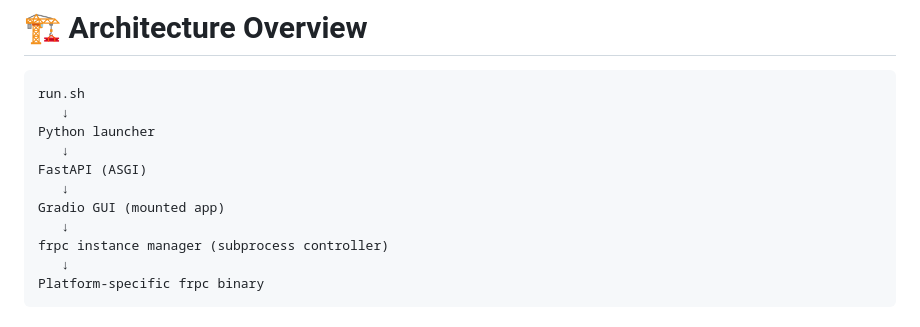
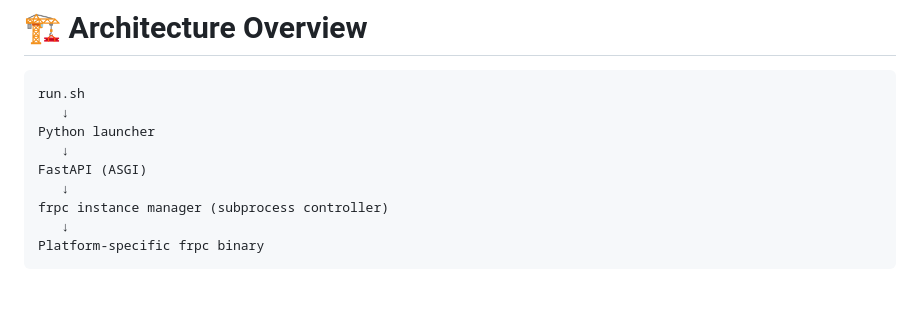
Before and after one commit to oliverbob/gntl, a Markdown page: README.md, the part around the change. Drawn GitHub-style; blank space fills up the shorter version.

Commit message:
Remove Gradio layer from architecture overview

```diff
--- a/README.md
+++ b/README.md
@@ -92,8 +92,6 @@ run.sh
 Python launcher
    ↓
 FastAPI (ASGI)
-   ↓
-Gradio GUI (mounted app)
    ↓
 frpc instance manager (subprocess controller)
    ↓
```
